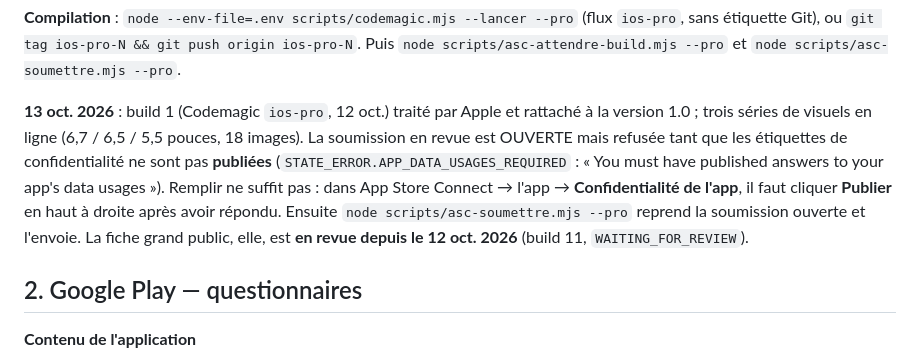
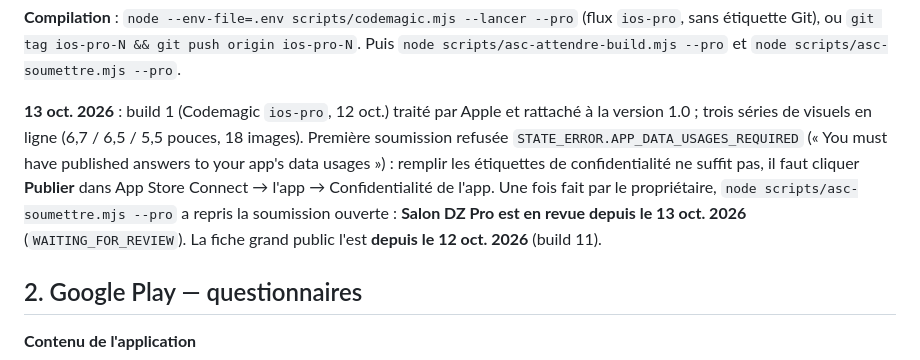
Before and after one commit to salondzpro/code, a Markdown page: docs/STORES.md, the part around the change. Rendered like a GitHub page.

Commit message:
STORES.md : Salon DZ Pro en revue chez Apple (13 oct.)
Co-Authored-By: Claude Fable 5.1 <noreply@anthropic.com>

```diff
--- a/docs/STORES.md
+++ b/docs/STORES.md
@@ -113,7 +113,7 @@ La variante professionnelle existe aussi pour l'App Store : flux Codemagic **`io
 
 **Compilation** : `node --env-file=.env scripts/codemagic.mjs --lancer --pro` (flux `ios-pro`, sans étiquette Git), ou `git tag ios-pro-N && git push origin ios-pro-N`. Puis `node scripts/asc-attendre-build.mjs --pro` et `node scripts/asc-soumettre.mjs --pro`.
 
-**13 oct. 2026** : build 1 (Codemagic `ios-pro`, 12 oct.) traité par Apple et rattaché à la version 1.0 ; trois séries de visuels en ligne (6,7 / 6,5 / 5,5 pouces, 18 images). La soumission en revue est OUVERTE mais refusée tant que les étiquettes de confidentialité ne sont pas **publiées** (`STATE_ERROR.APP_DATA_USAGES_REQUIRED` : « You must have published answers to your app's data usages »). Remplir ne suffit pas : dans App Store Connect → l'app → **Confidentialité de l'app**, il faut cliquer **Publier** en haut à droite après avoir répondu. Ensuite `node scripts/asc-soumettre.mjs --pro` reprend la soumission ouverte et l'envoie. La fiche grand public, elle, est **en revue depuis le 12 oct. 2026** (build 11, `WAITING_FOR_REVIEW`).
+**13 oct. 2026** : build 1 (Codemagic `ios-pro`, 12 oct.) traité par Apple et rattaché à la version 1.0 ; trois séries de visuels en ligne (6,7 / 6,5 / 5,5 pouces, 18 images). Première soumission refusée `STATE_ERROR.APP_DATA_USAGES_REQUIRED` (« You must have published answers to your app's data usages ») : remplir les étiquettes de confidentialité ne suffit pas, il faut cliquer **Publier** dans App Store Connect → l'app → Confidentialité de l'app. Une fois fait par le propriétaire, `node scripts/asc-soumettre.mjs --pro` a repris la soumission ouverte : **Salon DZ Pro est en revue depuis le 13 oct. 2026** (`WAITING_FOR_REVIEW`). La fiche grand public l'est **depuis le 12 oct. 2026** (build 11).
 
 ## 2. Google Play — questionnaires
 
```
